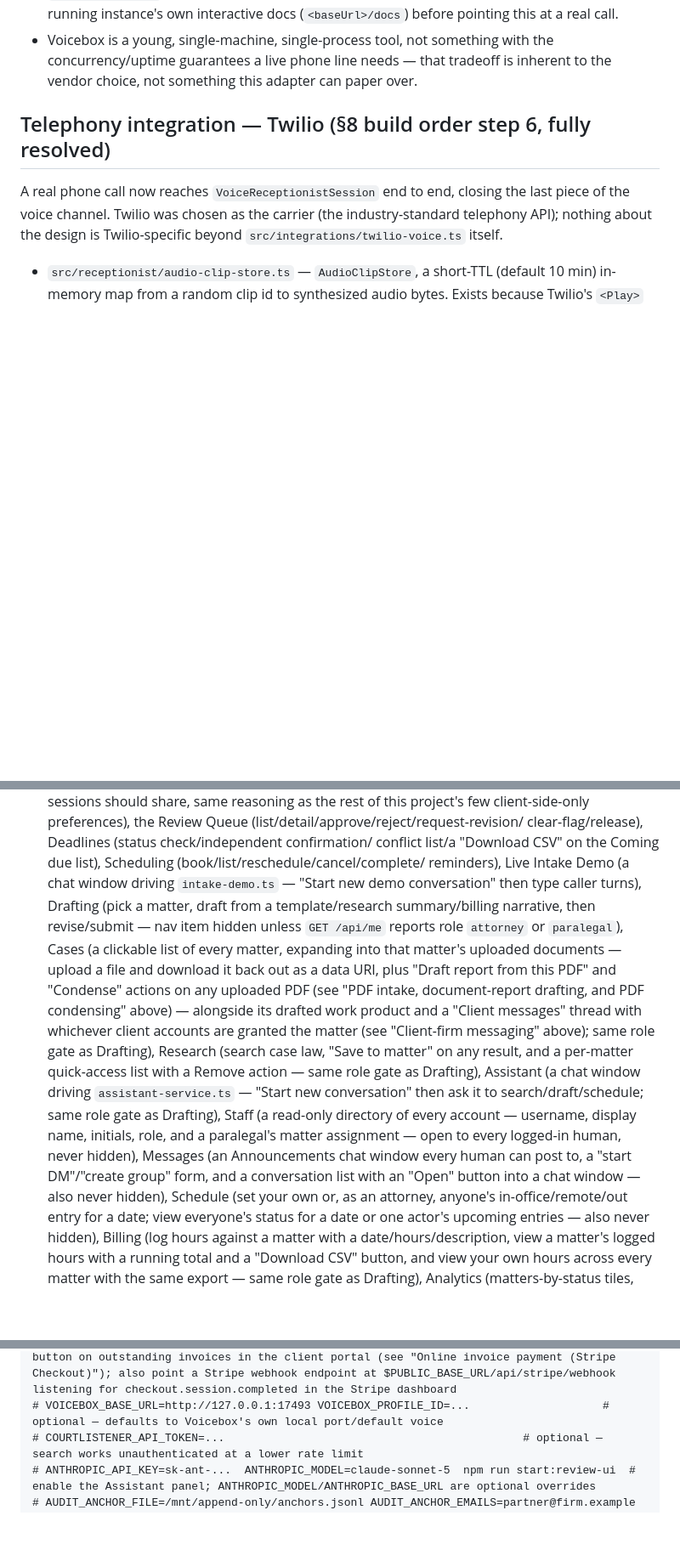
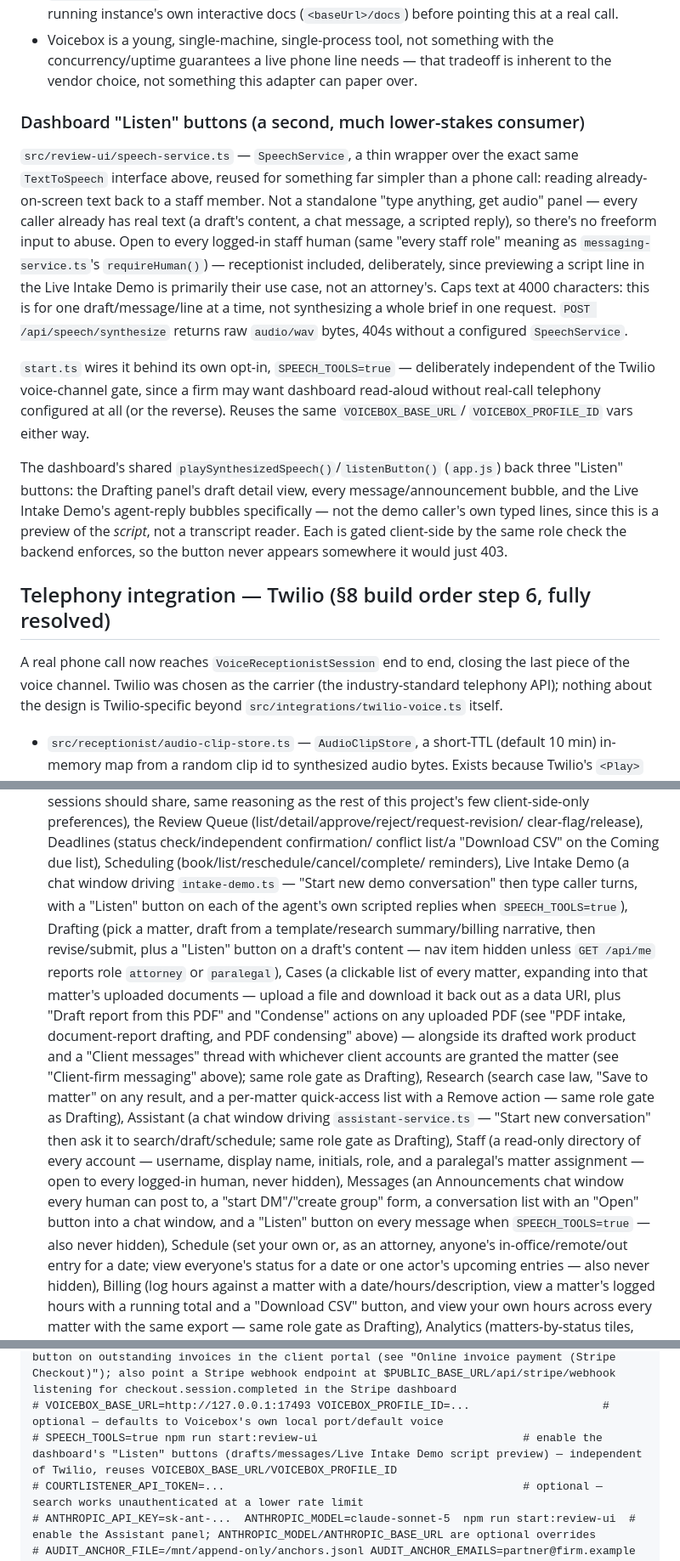
Before and after one commit to kadenbates5-hash/Legal-, a Markdown page: CLAUDE.md, 3 parts joined by grey strips. Shown at 85% size. Drawn GitHub-style; blank space fills up the shorter version.

Commit message:
Document the dashboard speech/Listen-button feature in CLAUDE.md
Co-Authored-By: Claude Sonnet 5 <noreply@anthropic.com>
Claude-Session: https://claude.ai/code/session_01EFxRjT65aK6fyLEvHDbFaG

```diff
--- a/CLAUDE.md
+++ b/CLAUDE.md
@@ -752,6 +752,36 @@ service reached with a per-request API key.
   with the concurrency/uptime guarantees a live phone line needs — that
   tradeoff is inherent to the vendor choice, not something this adapter
   can paper over.
+
+### Dashboard "Listen" buttons (a second, much lower-stakes consumer)
+
+`src/review-ui/speech-service.ts` — `SpeechService`, a thin wrapper over
+the exact same `TextToSpeech` interface above, reused for something far
+simpler than a phone call: reading already-on-screen text back to a
+staff member. Not a standalone "type anything, get audio" panel — every
+caller already has real text (a draft's content, a chat message, a
+scripted reply), so there's no freeform input to abuse. Open to every
+logged-in staff human (same "every staff role" meaning as
+`messaging-service.ts`'s `requireHuman()`) — receptionist included,
+deliberately, since previewing a script line in the Live Intake Demo is
+primarily their use case, not an attorney's. Caps text at 4000
+characters: this is for one draft/message/line at a time, not
+synthesizing a whole brief in one request. `POST /api/speech/synthesize`
+returns raw `audio/wav` bytes, 404s without a configured `SpeechService`.
+
+`start.ts` wires it behind its own opt-in, `SPEECH_TOOLS=true` —
+deliberately independent of the Twilio voice-channel gate, since a firm
+may want dashboard read-aloud without real-call telephony configured at
+all (or the reverse). Reuses the same `VOICEBOX_BASE_URL`/
+`VOICEBOX_PROFILE_ID` vars either way.
+
+The dashboard's shared `playSynthesizedSpeech()`/`listenButton()`
+(`app.js`) back three "Listen" buttons: the Drafting panel's draft
+detail view, every message/announcement bubble, and the Live Intake
+Demo's agent-reply bubbles specifically — not the demo caller's own
+typed lines, since this is a preview of the *script*, not a transcript
+reader. Each is gated client-side by the same role check the backend
+enforces, so the button never appears somewhere it would just 403.
 
 ## Telephony integration — Twilio (§8 build order step 6, fully resolved)
 
@@ -2695,9 +2725,12 @@ nav item is hidden except **My Matters** and **Security** — see below.
   conflict list/a "Download CSV" on the Coming due list), Scheduling
   (book/list/reschedule/cancel/complete/
   reminders), Live Intake Demo (a chat window driving `intake-demo.ts` —
-  "Start new demo conversation" then type caller turns), Drafting (pick a
+  "Start new demo conversation" then type caller turns, with a "Listen"
+  button on each of the agent's own scripted replies when
+  `SPEECH_TOOLS=true`), Drafting (pick a
   matter, draft from a template/research summary/billing narrative, then
-  revise/submit — nav item hidden unless `GET /api/me` reports role
+  revise/submit, plus a "Listen" button on a draft's content — nav item
+  hidden unless `GET /api/me` reports role
   `attorney` or `paralegal`), Cases (a clickable list of every matter,
   expanding into that matter's uploaded documents — upload a file and
   download it back out as a data URI, plus "Draft report from this PDF"
@@ -2714,8 +2747,9 @@ nav item is hidden except **My Matters** and **Security** — see below.
   read-only directory of every account — username, display name,
   initials, role, and a paralegal's matter assignment — open to every
   logged-in human, never hidden), Messages (an Announcements chat window
-  every human can post to, a "start DM"/"create group" form, and a
-  conversation list with an "Open" button into a chat window — also
+  every human can post to, a "start DM"/"create group" form, a
+  conversation list with an "Open" button into a chat window, and a
+  "Listen" button on every message when `SPEECH_TOOLS=true` — also
   never hidden), Schedule (set your own or, as an attorney, anyone's
   in-office/remote/out entry for a date; view everyone's status for a
   date or one actor's upcoming entries — also never hidden), Billing (log
@@ -2894,6 +2928,7 @@ GOOGLE_SERVICE_ACCOUNT_EMAIL=... GOOGLE_SERVICE_ACCOUNT_PRIVATE_KEY=... GOOGLE_C
 # SMTP_HOST=smtp.example.com SMTP_FROM=... PUBLIC_BASE_URL=https://docket.example.com npm run start:review-ui  # enable self-service "forgot password" email links (reuses PUBLIC_BASE_URL and whichever SMTP_* vars are already set for invoices — see "Self-service password reset")
 # STRIPE_SECRET_KEY=sk_... STRIPE_WEBHOOK_SECRET=whsec_... PUBLIC_BASE_URL=https://docket.example.com npm run start:review-ui  # enable a "Pay now" button on outstanding invoices in the client portal (see "Online invoice payment (Stripe Checkout)"); also point a Stripe webhook endpoint at $PUBLIC_BASE_URL/api/stripe/webhook listening for checkout.session.completed in the Stripe dashboard
 # VOICEBOX_BASE_URL=http://127.0.0.1:17493 VOICEBOX_PROFILE_ID=...                    # optional — defaults to Voicebox's own local port/default voice
+# SPEECH_TOOLS=true npm run start:review-ui                               # enable the dashboard's "Listen" buttons (drafts/messages/Live Intake Demo script preview) — independent of Twilio, reuses VOICEBOX_BASE_URL/VOICEBOX_PROFILE_ID
 # COURTLISTENER_API_TOKEN=...                                             # optional — search works unauthenticated at a lower rate limit
 # ANTHROPIC_API_KEY=sk-ant-...  ANTHROPIC_MODEL=claude-sonnet-5  npm run start:review-ui  # enable the Assistant panel; ANTHROPIC_MODEL/ANTHROPIC_BASE_URL are optional overrides
 # AUDIT_ANCHOR_FILE=/mnt/append-only/anchors.jsonl AUDIT_ANCHOR_EMAILS=partner@firm.example npm run start:review-ui  # publish the audit head hash outside this database (see "Anchoring")
```
